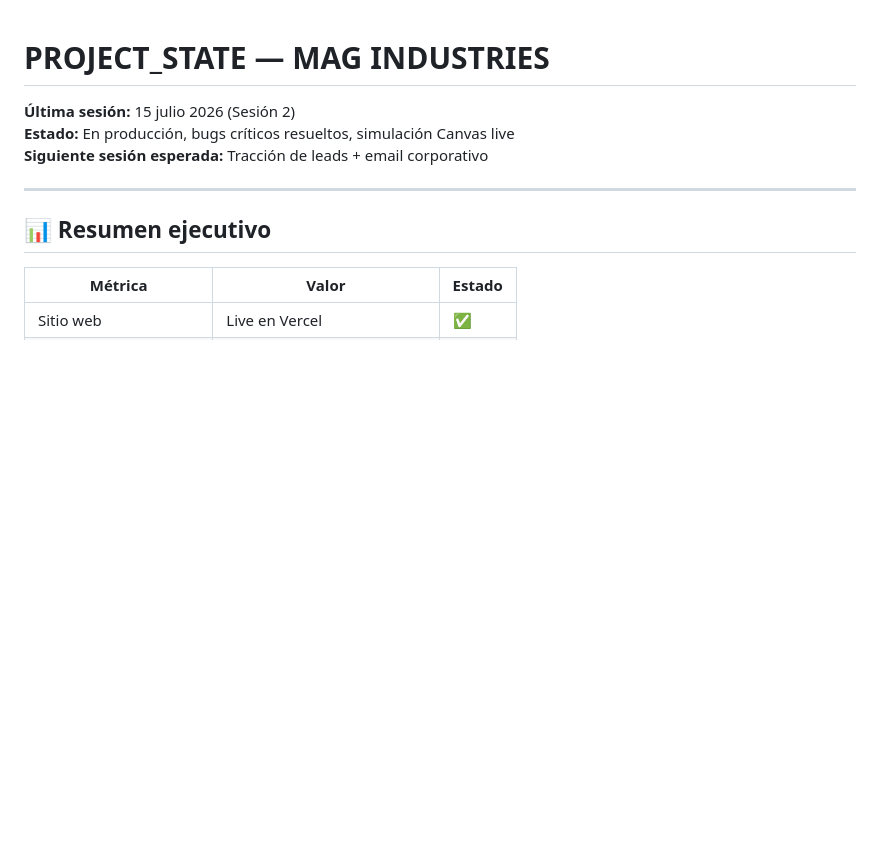
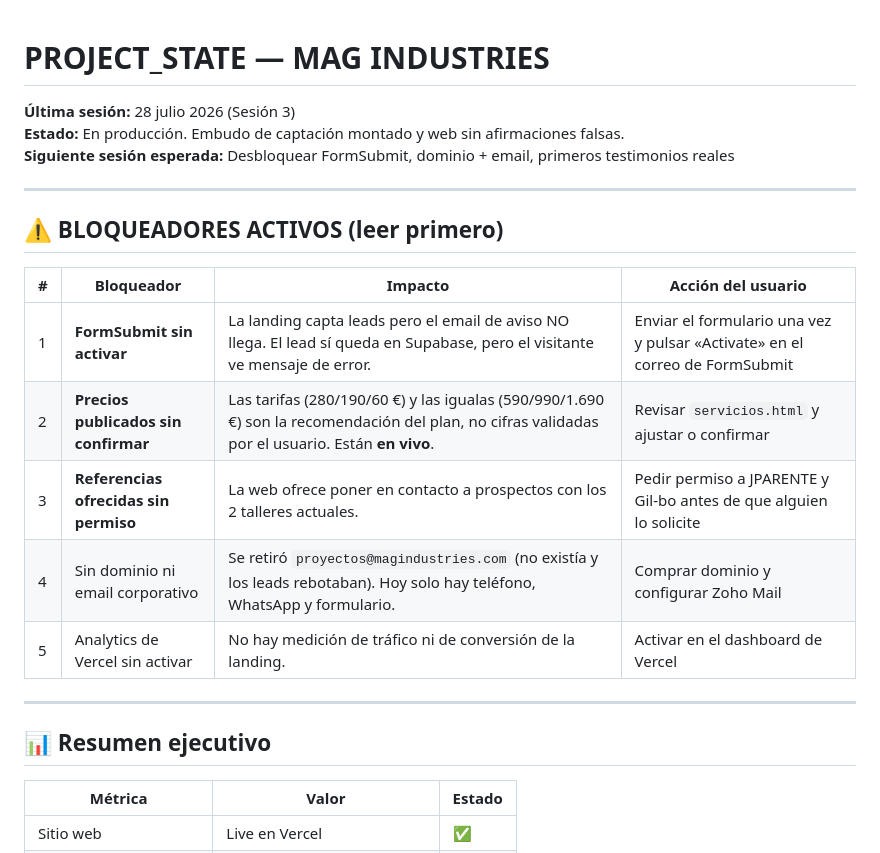
Before and after one commit to AntiSysteMa/mag-industries, a Markdown page: PROJECT_STATE.md, the part around one of its changes. GitHub-like rendering; blank space fills up the shorter version.

```diff
--- a/PROJECT_STATE.md
+++ b/PROJECT_STATE.md
@@ -1,8 +1,20 @@
 # PROJECT_STATE — MAG INDUSTRIES
 
-**Última sesión:** 15 julio 2026 (Sesión 2)
-**Estado:** En producción, bugs críticos resueltos, simulación Canvas live
-**Siguiente sesión esperada:** Tracción de leads + email corporativo
+**Última sesión:** 28 julio 2026 (Sesión 3)
+**Estado:** En producción. Embudo de captación montado y web sin afirmaciones falsas.
+**Siguiente sesión esperada:** Desbloquear FormSubmit, dominio + email, primeros testimonios reales
+
+---
+
+## ⚠️ BLOQUEADORES ACTIVOS (leer primero)
+
+| # | Bloqueador | Impacto | Acción del usuario |
+|---|-----------|---------|--------------------|
+| 1 | **FormSubmit sin activar** | La landing capta leads pero el email de aviso NO llega. El lead sí queda en Supabase, pero el visitante ve mensaje de error. | Enviar el formulario una vez y pulsar «Activate» en el correo de FormSubmit |
+| 2 | **Precios publicados sin confirmar** | Las tarifas (280/190/60 €) y las igualas (590/990/1.690 €) son la recomendación del plan, no cifras validadas por el usuario. Están **en vivo**. | Revisar `servicios.html` y ajustar o confirmar |
+| 3 | **Referencias ofrecidas sin permiso** | La web ofrece poner en contacto a prospectos con los 2 talleres actuales. | Pedir permiso a JPARENTE y Gil-bo antes de que alguien lo solicite |
+| 4 | Sin dominio ni email corporativo | Se retiró `proyectos@magindustries.com` (no existía y los leads rebotaban). Hoy solo hay teléfono, WhatsApp y formulario. | Comprar dominio y configurar Zoho Mail |
+| 5 | Analytics de Vercel sin activar | No hay medición de tráfico ni de conversión de la landing. | Activar en el dashboard de Vercel |
 
 ---
 
```
Also changed, not shown: other parts of PROJECT_STATE.md (+39 -0 lines).
